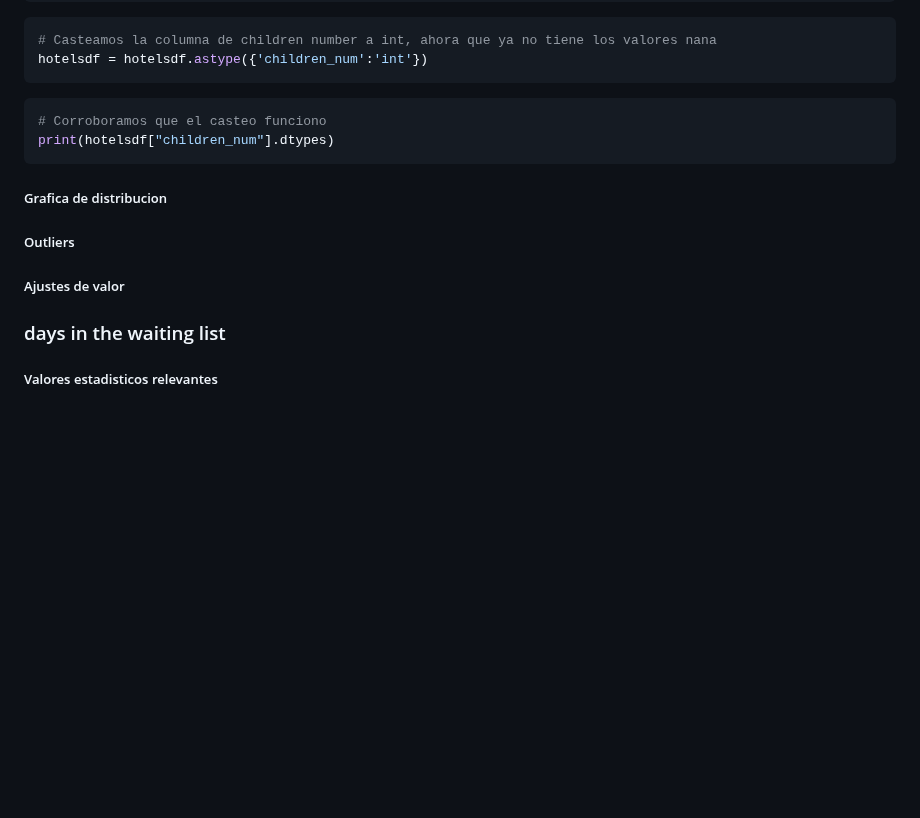
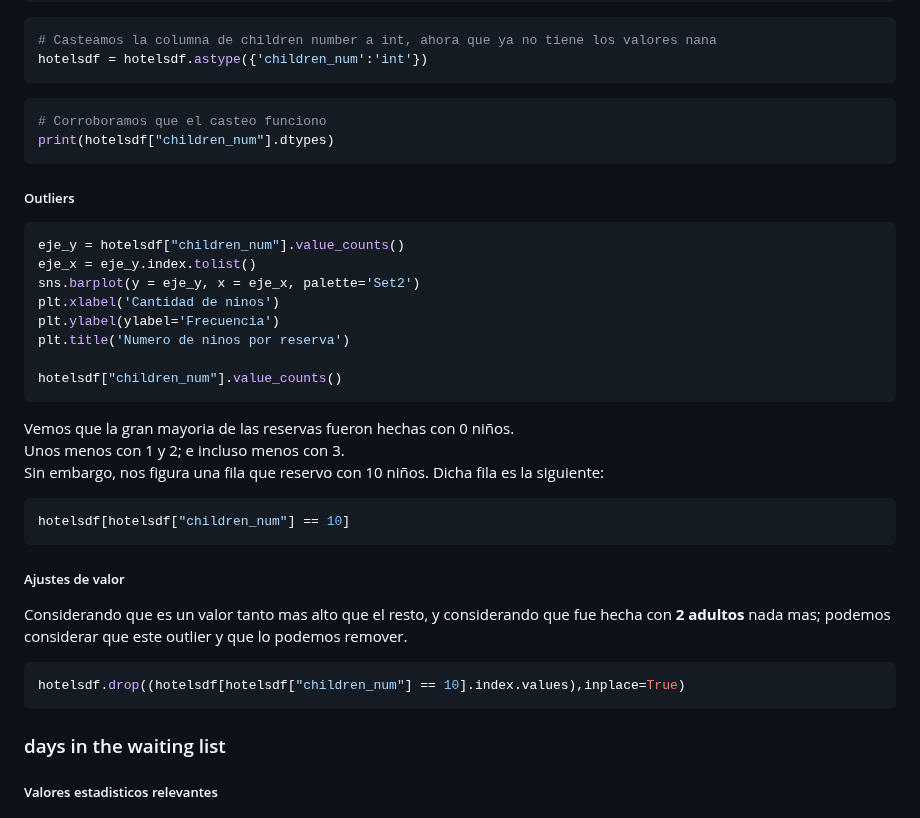
Before and after one commit to Los-persistentes-de-Pearson/7506R-1C2023-GRUPO09, a Markdown page: notebook.md, the part around the change. Drawn GitHub-style; blank space fills up the shorter version.

Commit message:
children num listo

````diff
--- a/notebook.md
+++ b/notebook.md
@@ -474,16 +474,37 @@ hotelsdf = hotelsdf.astype({'children_num':'int'})
 print(hotelsdf["children_num"].dtypes)
 ```
 
-##### Grafica de distribucion
-
-
 ##### Outliers
 
+```python
+eje_y = hotelsdf["children_num"].value_counts()
+eje_x = eje_y.index.tolist()
+sns.barplot(y = eje_y, x = eje_x, palette='Set2')
+plt.xlabel('Cantidad de ninos')
+plt.ylabel(ylabel='Frecuencia')
+plt.title('Numero de ninos por reserva')
+
+hotelsdf["children_num"].value_counts()
+```
+
+Vemos que la gran mayoria de las reservas fueron hechas con 0 niños.\
+Unos menos con 1 y 2; e incluso menos con 3. \
+Sin embargo, nos figura una fila que reservo con 10 niños. Dicha fila es la siguiente:
+
+```python
+hotelsdf[hotelsdf["children_num"] == 10]
+```
 
 ##### Ajustes de valor
 
 
 
+
+Considerando que es un valor tanto mas alto que el resto, y considerando que fue hecha con **2 adultos** nada mas; podemos considerar que este outlier y que lo podemos remover.
+
+```python
+hotelsdf.drop((hotelsdf[hotelsdf["children_num"] == 10].index.values),inplace=True)
+```
 
 ### days in the waiting list
 
````
